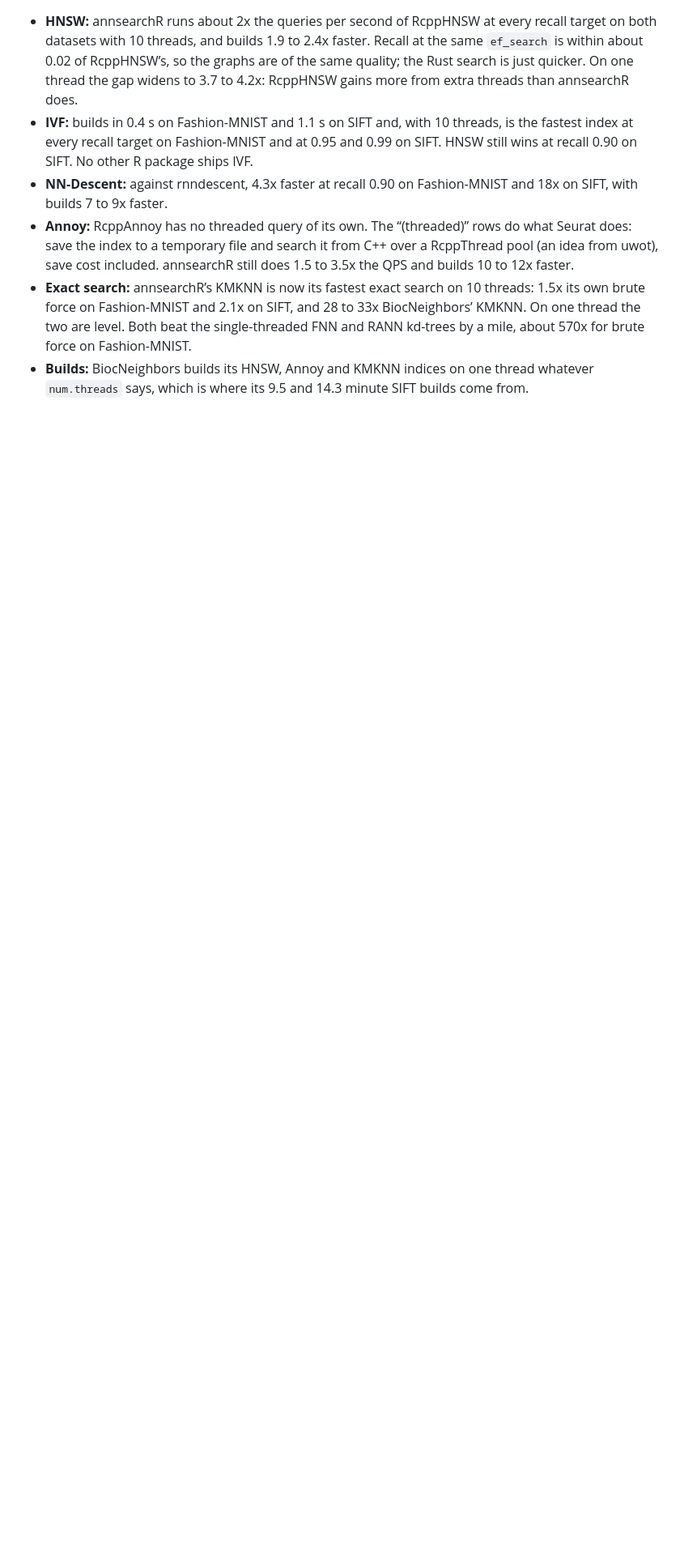
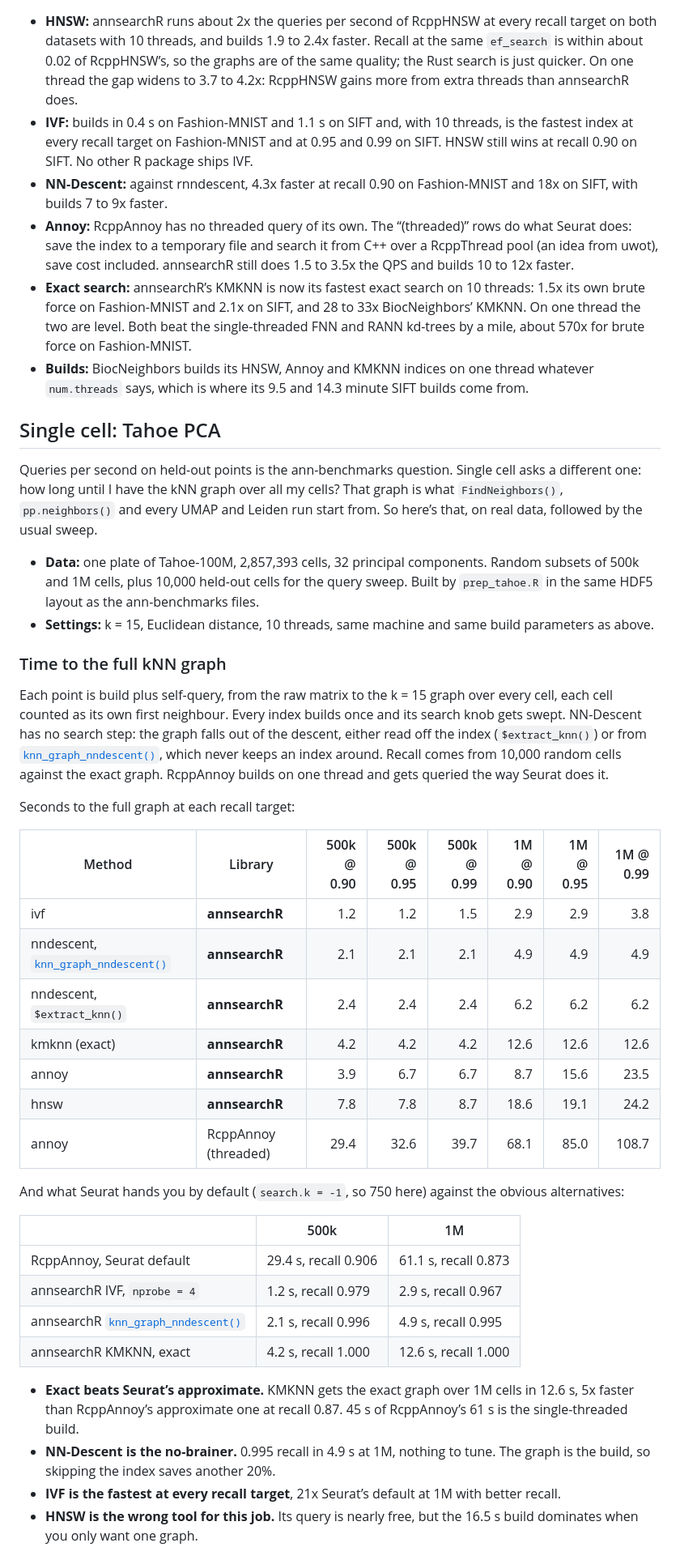
Before and after one commit to GregorLueg/annsearchR, a Markdown page: articles/benchmarks.md, the part around one of its changes. Shown at 81% size. Drawn GitHub-style; blank space fills up the shorter version.

```diff
--- a/articles/benchmarks.md
+++ b/articles/benchmarks.md
@@ -149,3 +149,63 @@ per algorithm family
   one thread whatever `num.threads` says, which is where its 9.5 and
   14.3 minute SIFT builds come from.
 
+## Single cell: Tahoe PCA
+
+Queries per second on held-out points is the ann-benchmarks question.
+Single cell asks a different one: how long until I have the kNN graph
+over all my cells? That graph is what `FindNeighbors()`,
+`pp.neighbors()` and every UMAP and Leiden run start from. So here’s
+that, on real data, followed by the usual sweep.
+
+- **Data:** one plate of Tahoe-100M, 2,857,393 cells, 32 principal
+  components. Random subsets of 500k and 1M cells, plus 10,000 held-out
+  cells for the query sweep. Built by `prep_tahoe.R` in the same HDF5
+  layout as the ann-benchmarks files.
+- **Settings:** k = 15, Euclidean distance, 10 threads, same machine and
+  same build parameters as above.
+
+### Time to the full kNN graph
+
+Each point is build plus self-query, from the raw matrix to the k = 15
+graph over every cell, each cell counted as its own first neighbour.
+Every index builds once and its search knob gets swept. NN-Descent has
+no search step: the graph falls out of the descent, either read off the
+index (`$extract_knn()`) or from
+[`knn_graph_nndescent()`](https://gregorlueg.github.io/annsearchR/reference/knn_graph_nndescent.md),
+which never keeps an index around. Recall comes from 10,000 random cells
+against the exact graph. RcppAnnoy builds on one thread and gets queried
+the way Seurat does it.
+
+Seconds to the full graph at each recall target:
+
+| Method | Library | 500k @ 0.90 | 500k @ 0.95 | 500k @ 0.99 | 1M @ 0.90 | 1M @ 0.95 | 1M @ 0.99 |
+|----|----|---:|---:|---:|---:|---:|---:|
+| ivf | **annsearchR** | 1.2 | 1.2 | 1.5 | 2.9 | 2.9 | 3.8 |
+| nndescent, [`knn_graph_nndescent()`](https://gregorlueg.github.io/annsearchR/reference/knn_graph_nndescent.md) | **annsearchR** | 2.1 | 2.1 | 2.1 | 4.9 | 4.9 | 4.9 |
+| nndescent, `$extract_knn()` | **annsearchR** | 2.4 | 2.4 | 2.4 | 6.2 | 6.2 | 6.2 |
+| kmknn (exact) | **annsearchR** | 4.2 | 4.2 | 4.2 | 12.6 | 12.6 | 12.6 |
+| annoy | **annsearchR** | 3.9 | 6.7 | 6.7 | 8.7 | 15.6 | 23.5 |
+| hnsw | **annsearchR** | 7.8 | 7.8 | 8.7 | 18.6 | 19.1 | 24.2 |
+| annoy | RcppAnnoy (threaded) | 29.4 | 32.6 | 39.7 | 68.1 | 85.0 | 108.7 |
+
+And what Seurat hands you by default (`search.k = -1`, so 750 here)
+against the obvious alternatives:
+
+|  | 500k | 1M |
+|----|----|----|
+| RcppAnnoy, Seurat default | 29.4 s, recall 0.906 | 61.1 s, recall 0.873 |
+| annsearchR IVF, `nprobe = 4` | 1.2 s, recall 0.979 | 2.9 s, recall 0.967 |
+| annsearchR [`knn_graph_nndescent()`](https://gregorlueg.github.io/annsearchR/reference/knn_graph_nndescent.md) | 2.1 s, recall 0.996 | 4.9 s, recall 0.995 |
+| annsearchR KMKNN, exact | 4.2 s, recall 1.000 | 12.6 s, recall 1.000 |
+
+- **Exact beats Seurat’s approximate.** KMKNN gets the exact graph over
+  1M cells in 12.6 s, 5x faster than RcppAnnoy’s approximate one at
+  recall 0.87. 45 s of RcppAnnoy’s 61 s is the single-threaded build.
+- **NN-Descent is the no-brainer.** 0.995 recall in 4.9 s at 1M, nothing
+  to tune. The graph is the build, so skipping the index saves another
+  20%.
+- **IVF is the fastest at every recall target**, 21x Seurat’s default at
+  1M with better recall.
+- **HNSW is the wrong tool for this job.** Its query is nearly free, but
+  the 16.5 s build dominates when you only want one graph.
+
```
Also changed, not shown: other parts of articles/benchmarks.md (+49 -6 lines), articles/annsearchR.md (+18 -18 lines), articles/figures/fashion-mnist-784-euclidean_t1.png, articles/figures/fashion-mnist-784-euclidean_t10.png, articles/figures/sift-128-euclidean_t10.png, articles/figures/tahoe-1m-32-euclidean_t10.png (added), 4 other files.
